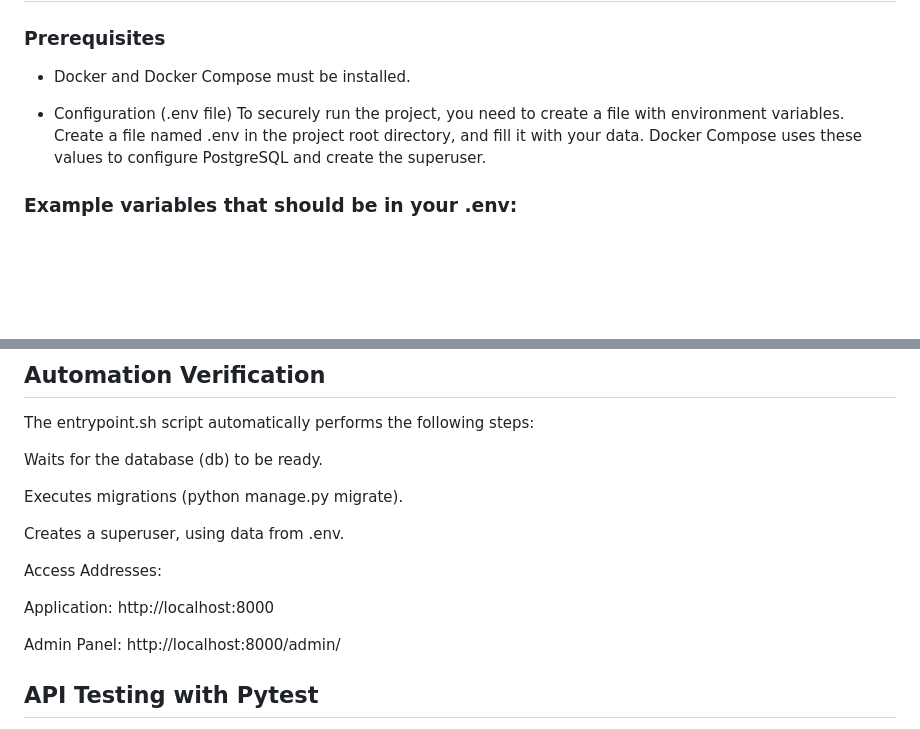
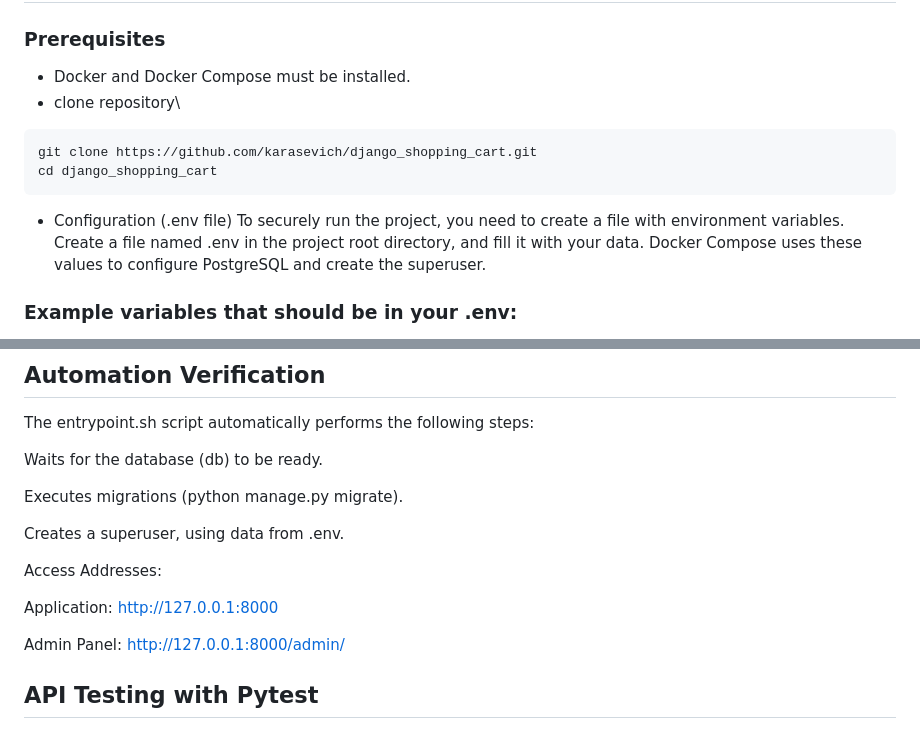
Before and after one commit to karasevich/django_shopping_cart, a Markdown page: README.md, 2 parts joined by grey strips. Rendered like a GitHub page; blank space fills up the shorter version.

````diff
--- a/README.md
+++ b/README.md
@@ -17,9 +17,13 @@ Key Features
 ### Prerequisites
 
 - Docker and Docker Compose must be installed.
-
+- clone repository\
+```bash
+git clone https://github.com/karasevich/django_shopping_cart.git
+cd django_shopping_cart
+```
 - Configuration (.env file)
-To securely run the project, you need to create a file with environment variables.
+To securely run the project, you need to create a file with environment variables.\
 Create a file named .env in the project root directory, and fill it with your data. Docker Compose uses these values to configure PostgreSQL and create the superuser.
 
 ### Example variables that should be in your .env:
@@ -51,9 +55,9 @@ Creates a superuser, using data from .env.
 
 Access Addresses:
 
-Application: http://localhost:8000
+Application: http://127.0.0.1:8000
 
-Admin Panel: http://localhost:8000/admin/
+Admin Panel: http://127.0.0.1:8000/admin/
 
 ## API Testing with Pytest
 **Pytest Configuration**\
````
